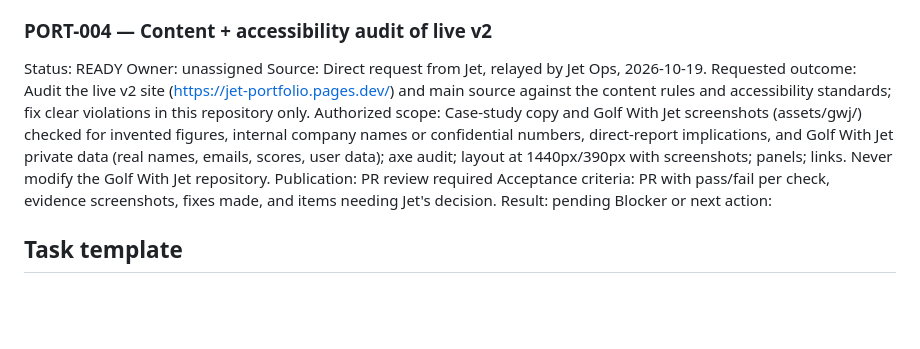
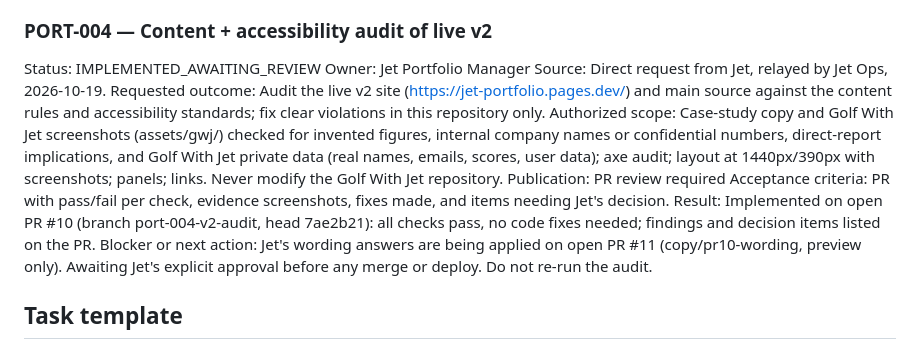
Before and after one commit to hjharding18-alt/jet-portfolio, a Markdown page: PORTFOLIO_MANAGEMENT.md, the part around the change. GitHub-like rendering; blank space fills up the shorter version.

Commit message:
Status: reconcile PORT-004 with open PR #10/#11 (#12)
Co-authored-by: Jet Portfolio Manager <hjharding18-alt@users.noreply.github.com>

```diff
--- a/PORTFOLIO_MANAGEMENT.md
+++ b/PORTFOLIO_MANAGEMENT.md
@@ -102,15 +102,15 @@ Result: DONE. PR https://github.com/hjharding18-alt/jet-portfolio/pull/3 (review
 Blocker or next action: None. Omitted metrics and internal names remain unpublished pending any future approval by Jet.
 
 ### PORT-004 — Content + accessibility audit of live v2
-Status: READY
-Owner: unassigned
+Status: IMPLEMENTED_AWAITING_REVIEW
+Owner: Jet Portfolio Manager
 Source: Direct request from Jet, relayed by Jet Ops, 2026-10-19.
 Requested outcome: Audit the live v2 site (https://jet-portfolio.pages.dev/) and main source against the content rules and accessibility standards; fix clear violations in this repository only.
 Authorized scope: Case-study copy and Golf With Jet screenshots (assets/gwj/) checked for invented figures, internal company names or confidential numbers, direct-report implications, and Golf With Jet private data (real names, emails, scores, user data); axe audit; layout at 1440px/390px with screenshots; panels; links. Never modify the Golf With Jet repository.
 Publication: PR review required
 Acceptance criteria: PR with pass/fail per check, evidence screenshots, fixes made, and items needing Jet's decision.
-Result: pending
-Blocker or next action:
+Result: Implemented on open PR #10 (branch port-004-v2-audit, head 7ae2b21): all checks pass, no code fixes needed; findings and decision items listed on the PR.
+Blocker or next action: Jet's wording answers are being applied on open PR #11 (copy/pr10-wording, preview only). Awaiting Jet's explicit approval before any merge or deploy. Do not re-run the audit.
 
 ## Task template
 
```
